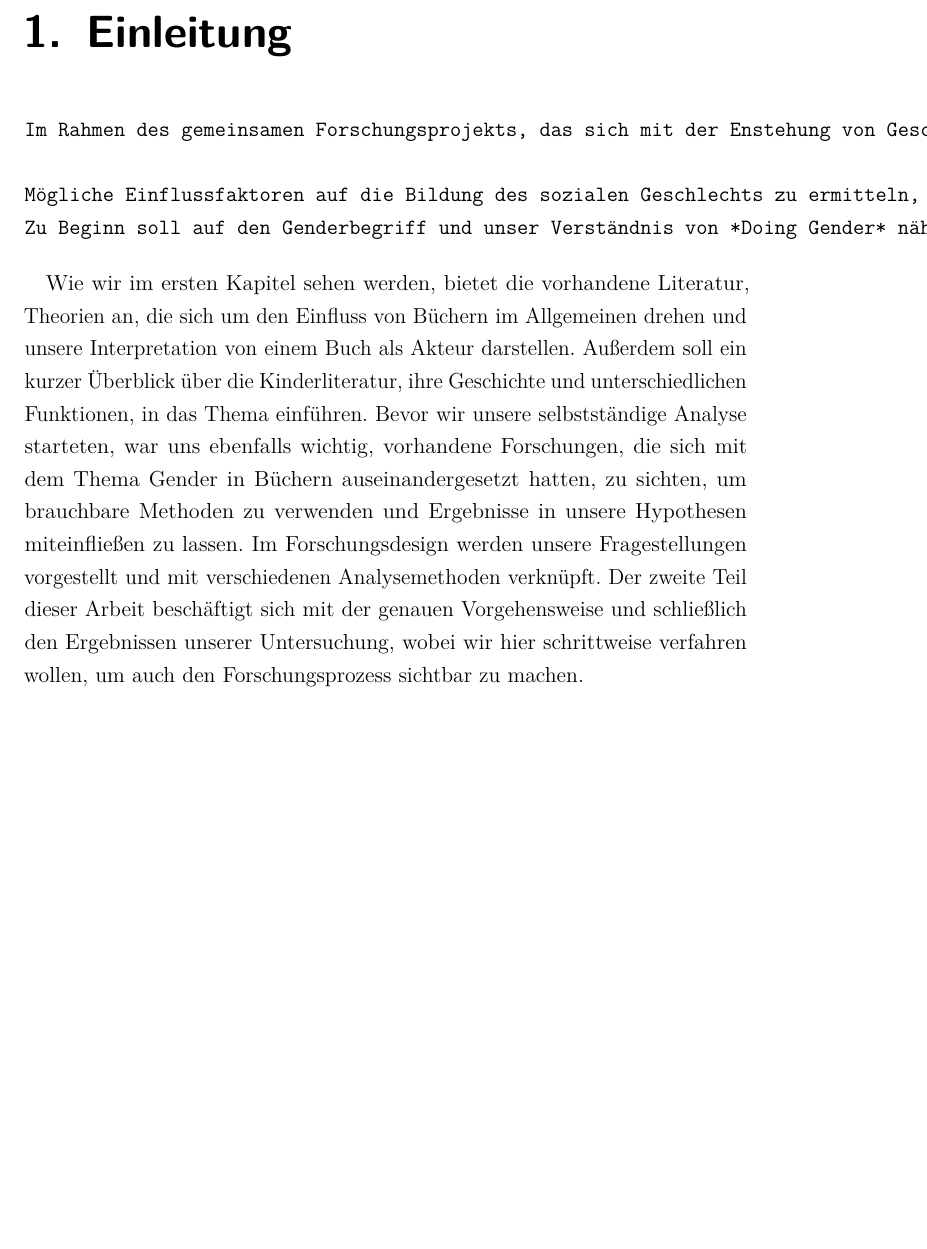
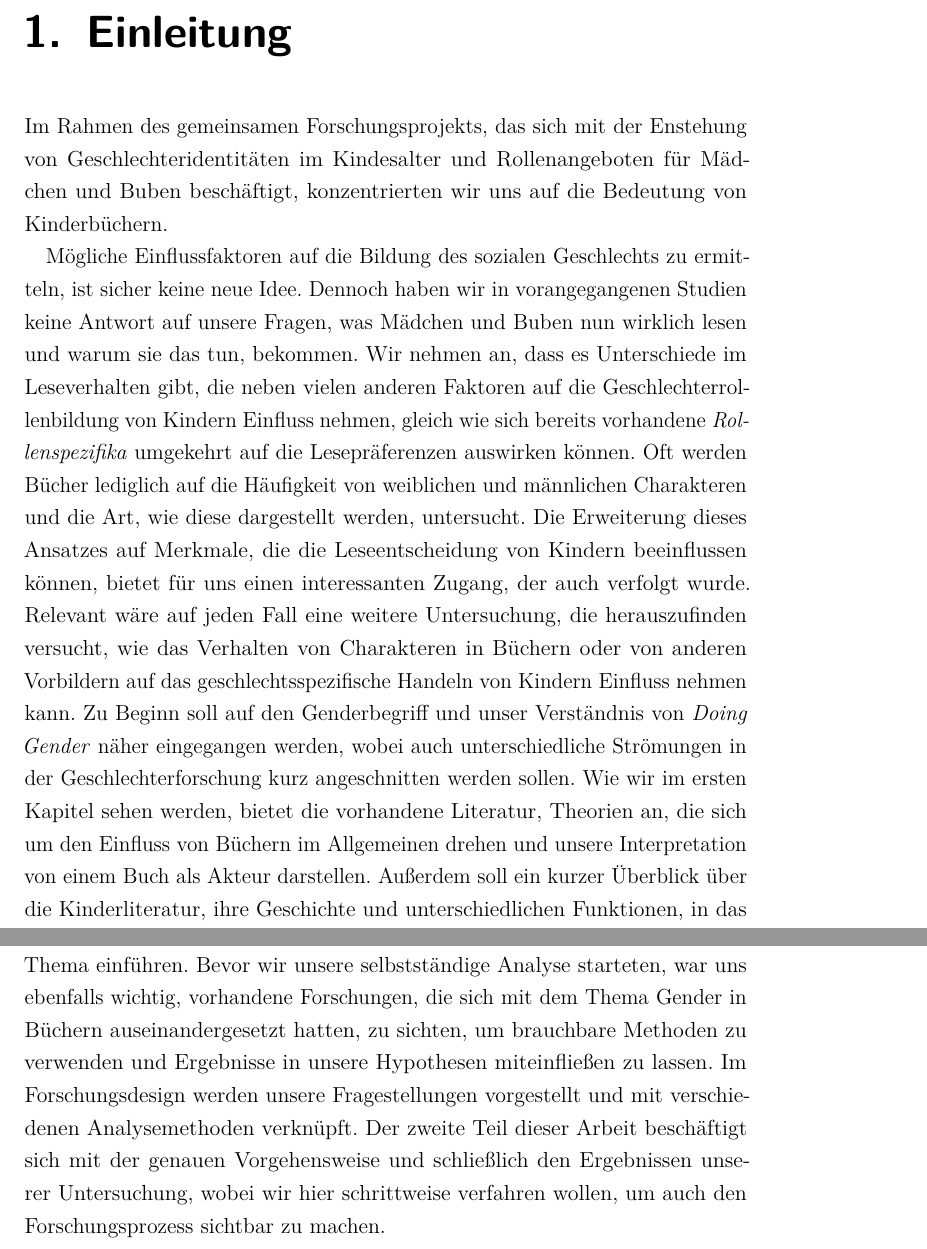
Before and after one commit to efelcie/ForPraLit, a LaTeX document (bericht.tex, which reads einleitung.tex): part of page 7 of 72 before the commit and two parts of pages 7 and 8 of 73 after it, the two joined at a grey line, cut so that both start at the same text, the shorter picture padded with empty space. Compiled offline with pdfLaTeX; a LaTeX package or settings file that is missing is left out.

Commit message:
einleitung Einrückungen verändert

```diff
--- a/einleitung.tex
+++ b/einleitung.tex
@@ -2,23 +2,40 @@
 
 \chapter{Einleitung}
 
-\begin{verbatim}
-Im Rahmen des gemeinsamen Forschungsprojekts, das sich mit der Enstehung von Geschlechteridentitäten im Kindesalter und Rollenangeboten für Mädchen und Buben beschäftigt, konzentrierten wir uns auf die Bedeutung von Kinderbüchern.
+Im Rahmen des gemeinsamen Forschungsprojekts, das sich mit der Enstehung
+von Geschlechteridentitäten im Kindesalter und Rollenangeboten für
+Mädchen und Buben beschäftigt, konzentrierten wir uns auf die Bedeutung
+von Kinderbüchern.
 
-Mögliche Einflussfaktoren auf die Bildung des sozialen Geschlechts zu ermitteln, ist sicher keine neue Idee. Dennoch haben wir in vorangegangenen Studien keine Antwort auf unsere Fragen, was Mädchen und Buben nun wirklich lesen und warum sie das tun, bekommen. Wir nehmen an, dass es  Unterschiede im Leseverhalten gibt, die neben vielen anderen Faktoren auf die Geschlechterrollenbildung von Kindern Einfluss nehmen, gleich wie  sich bereits vorhandene *Rollenspezifika* umgekehrt auf die Lesepräferenzen auswirken können. Oft werden Bücher lediglich auf die Häufigkeit von weiblichen und männlichen Charakteren und die Art, wie diese dargestellt werden, untersucht. Die Erweiterung dieses Ansatzes auf Merkmale, die die Leseentscheidung von Kindern beeinflussen können, bietet für uns einen interessanten Zugang, der auch verfolgt wurde. Relevant wäre auf jeden Fall eine weitere Untersuchung, die herauszufinden versucht, wie das Verhalten von Charakteren in Büchern oder von anderen Vorbildern auf das geschlechtsspezifische Handeln von Kindern Einfluss nehmen kann.
-Zu Beginn soll auf den Genderbegriff und unser Verständnis von *Doing Gender* näher eingegangen werden, wobei auch unterschiedliche Strömungen in der Geschlechterforschung kurz angeschnitten werden sollen.
-\end{verbatim}
-
-Wie wir im ersten Kapitel sehen werden, bietet die vorhandene Literatur,
-Theorien an, die sich um den Einfluss von Büchern im Allgemeinen drehen
-und unsere Interpretation von einem Buch als Akteur darstellen. Außerdem
-soll ein kurzer Überblick über die Kinderliteratur, ihre Geschichte und
-unterschiedlichen Funktionen, in das Thema einführen. Bevor wir unsere
-selbstständige Analyse starteten, war uns ebenfalls wichtig, vorhandene
-Forschungen, die sich mit dem Thema Gender in Büchern auseinandergesetzt
-hatten, zu sichten, um brauchbare Methoden zu verwenden und Ergebnisse
-in unsere Hypothesen miteinfließen zu lassen. Im Forschungsdesign werden
-unsere Fragestellungen vorgestellt und mit verschiedenen Analysemethoden
+Mögliche Einflussfaktoren auf die Bildung des sozialen Geschlechts zu
+ermitteln, ist sicher keine neue Idee. Dennoch haben wir in
+vorangegangenen Studien keine Antwort auf unsere Fragen, was Mädchen und
+Buben nun wirklich lesen und warum sie das tun, bekommen. Wir nehmen an,
+dass es Unterschiede im Leseverhalten gibt, die neben vielen anderen
+Faktoren auf die Geschlechterrollenbildung von Kindern Einfluss nehmen,
+gleich wie sich bereits vorhandene \emph{Rollenspezifika} umgekehrt auf
+die Lesepräferenzen auswirken können. Oft werden Bücher lediglich auf
+die Häufigkeit von weiblichen und männlichen Charakteren und die Art,
+wie diese dargestellt werden, untersucht. Die Erweiterung dieses
+Ansatzes auf Merkmale, die die Leseentscheidung von Kindern beeinflussen
+können, bietet für uns einen interessanten Zugang, der auch verfolgt
+wurde. Relevant wäre auf jeden Fall eine weitere Untersuchung, die
+herauszufinden versucht, wie das Verhalten von Charakteren in Büchern
+oder von anderen Vorbildern auf das geschlechtsspezifische Handeln von
+Kindern Einfluss nehmen kann. Zu Beginn soll auf den Genderbegriff und
+unser Verständnis von \emph{Doing Gender} näher eingegangen werden,
+wobei auch unterschiedliche Strömungen in der Geschlechterforschung kurz
+angeschnitten werden sollen. Wie wir im ersten Kapitel sehen werden,
+bietet die vorhandene Literatur, Theorien an, die sich um den Einfluss
+von Büchern im Allgemeinen drehen und unsere Interpretation von einem
+Buch als Akteur darstellen. Außerdem soll ein kurzer Überblick über die
+Kinderliteratur, ihre Geschichte und unterschiedlichen Funktionen, in
+das Thema einführen. Bevor wir unsere selbstständige Analyse starteten,
+war uns ebenfalls wichtig, vorhandene Forschungen, die sich mit dem
+Thema Gender in Büchern auseinandergesetzt hatten, zu sichten, um
+brauchbare Methoden zu verwenden und Ergebnisse in unsere Hypothesen
+miteinfließen zu lassen. Im Forschungsdesign werden unsere
+Fragestellungen vorgestellt und mit verschiedenen Analysemethoden
 verknüpft. Der zweite Teil dieser Arbeit beschäftigt sich mit der
 genauen Vorgehensweise und schließlich den Ergebnissen unserer
 Untersuchung, wobei wir hier schrittweise verfahren wollen, um auch den
```
Also changed, not shown: texte/einleitung.md (+12 -6 lines).
